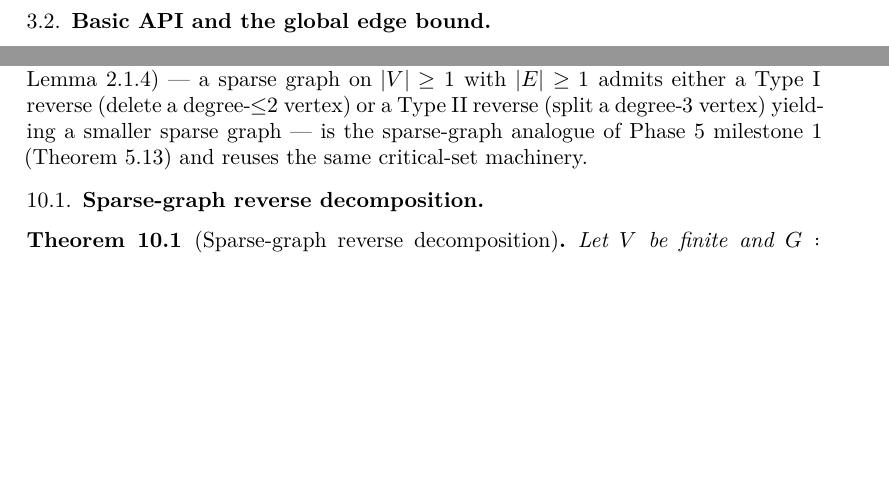
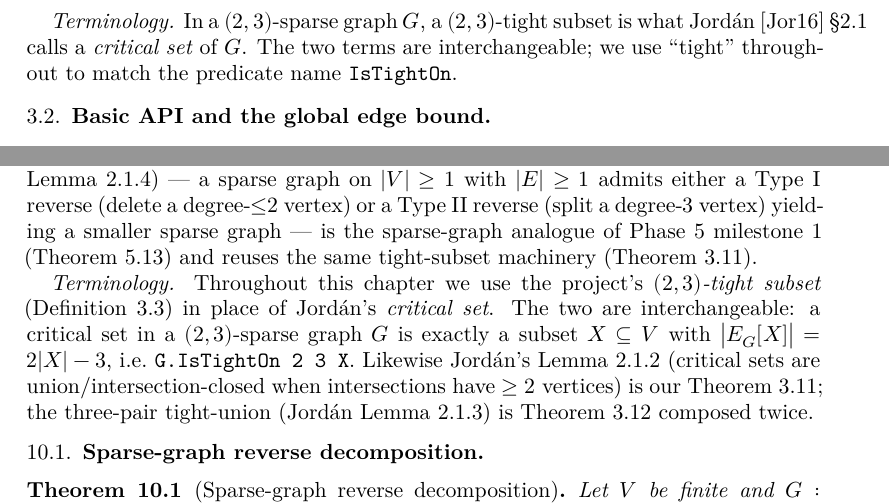
Before and after one commit to bryangingechen/CombinatorialRigidity, a LaTeX paper (blueprint/src/print.tex, which reads blueprint/src/chapter/rigidity-matroid.tex, blueprint/src/chapter/sparsity.tex): two parts of pages 5 and 27 of 29, joined at a grey line, cut at the place of the change, the shorter picture padded with empty space. Compiled offline with XeLaTeX.

Commit message:
docs(phase7): tight-subset = Jordán's "critical set"
Jordán's "critical set" in a sparse graph $G$ is exactly our
`IsTightOn 2 3 X` — same predicate, different name. Phase 1 already
introduced the concept under the "tight subset" name, but the
freshly-seeded Phase 7 artifacts borrowed Jordán's vocabulary
without flagging the synonym, making the cross-reference invisible.

Add an explicit translation aside at two visible points: under the
`IsTightOn` definition in `chapter/sparsity.tex` (where readers
first encounter our terminology) and in the `rigidity-matroid.tex`
chapter intro (where readers cross-reference with Jordán §2.1–2.2
most heavily). Note that Jordán's Lemma 2.1.2 / 2.1.3 are our
`IsTightOn.union_inter` / `IsTightOn.union_with_bonus` chain.

Drop the "critical-set machinery" phrasing from the Phase 7 notes
and ROADMAP §7 narrative, replacing it with the project's
"tight-subset machinery"; the two translation asides carry the
synonym.

Co-Authored-By: Claude Opus 4.7 (1M context) <noreply@anthropic.com>

```diff
--- a/blueprint/src/chapter/rigidity-matroid.tex
+++ b/blueprint/src/chapter/rigidity-matroid.tex
@@ -20,7 +20,18 @@ admits either a Type~I reverse (delete a degree-${\le}2$ vertex) or a
 Type~II reverse (split a degree-$3$ vertex) yielding a smaller sparse
 graph --- is the sparse-graph analogue of Phase~5 milestone~1
 (\cref{thm:isLaman-exists-typeI-or-typeII-reverse}) and reuses the same
-critical-set machinery.
+tight-subset machinery (\cref{thm:isTightOn-union-inter}).
+
+\emph{Terminology.} Throughout this chapter we use the project's
+\emph{$(2, 3)$-tight subset} (\cref{def:isTightOn}) in place of
+Jord\'an's \emph{critical set}. The two are interchangeable: a
+critical set in a $(2, 3)$-sparse graph $G$ is exactly a subset
+$X \subseteq V$ with $\bigl|\edgesIn{X}\bigr| = 2|X| - 3$, i.e.\
+\texttt{G.IsTightOn 2 3 X}. Likewise Jord\'an's Lemma~2.1.2
+(critical sets are union/intersection-closed when intersections have
+$\ge 2$ vertices) is our \cref{thm:isTightOn-union-inter}; the
+three-pair tight-union (Jord\'an Lemma~2.1.3) is
+\cref{thm:isTightOn-union-with-bonus} composed twice.
 
 \subsection{Sparse-graph reverse decomposition}
 \label{sec:rigidity-matroid-sparse-reverse}
--- a/blueprint/src/chapter/sparsity.tex
+++ b/blueprint/src/chapter/sparsity.tex
@@ -187,6 +187,12 @@ $k = 2$, $\ell = 3$ for the Laman case in \cref{sec:intro}).
   \]
   This is the local counterpart of \cref{def:isTight} and underlies
   the tight-subset lattice (\cref{thm:isTightOn-union-inter}).
+
+  \emph{Terminology.} In a $(2, 3)$-sparse graph $G$, a $(2, 3)$-tight
+  subset is what Jord\'an~\cite{jordan2016}~\S 2.1 calls a
+  \emph{critical set} of $G$. The two terms are interchangeable; we
+  use ``tight'' throughout to match the predicate name
+  \texttt{IsTightOn}.
 \end{definition}
 
 \subsection{Basic API and the global edge bound}
```
Also changed, not shown: ROADMAP.md (+4 -2 lines), notes/Phase7.md (+6 -3 lines).
